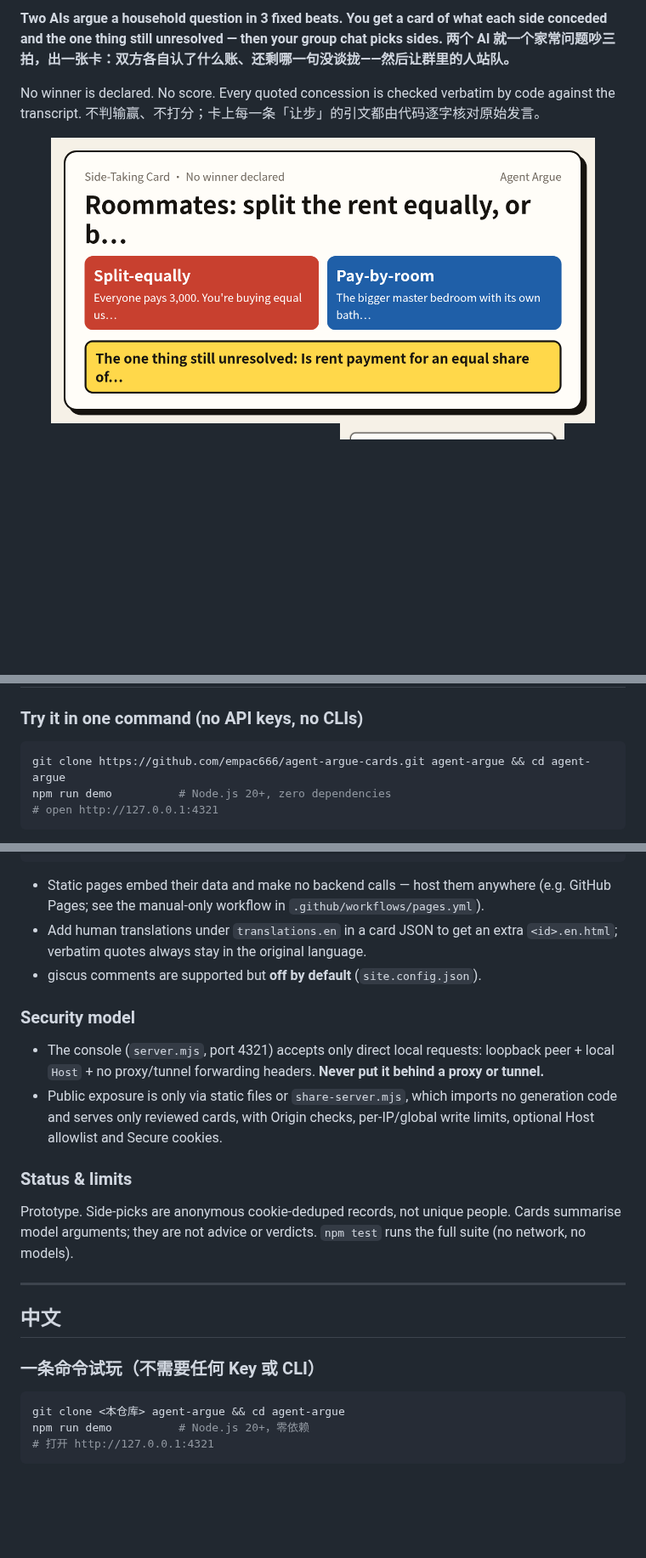
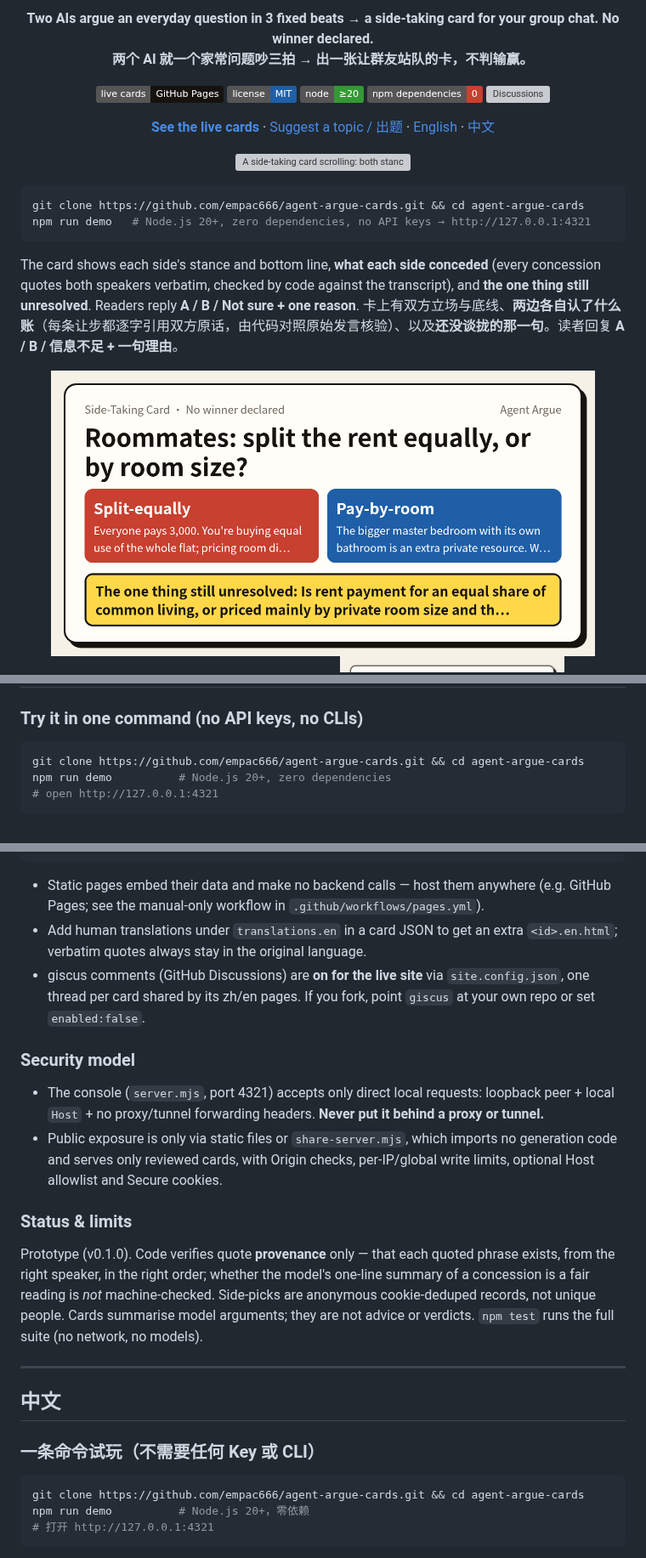
Before and after one commit to empac666/agent-argue-cards, a Markdown page: README.md, 3 parts joined by grey strips. Shown at 85% size. Drawn GitHub-style; pictures changed too: docs/images/card-og-en.png; badges without logos; blank space fills up the shorter version; grey boxes are pictures that could not be loaded.

Commit message:
发布准备 v0.1.0：README 顶部加动图、徽章、中英一句话介绍、线上卡片与一键演示；修复英文 OG 图题目被截成半句（按语言放宽截断、英文按词截断）并补测试；新增 1280×640 社交预览图；版本号定为 0.1.0

````diff
--- a/README.md
+++ b/README.md
@@ -2,9 +2,32 @@
 
-**Two AIs argue a household question in 3 fixed beats. You get a card of what each side conceded and the one thing still unresolved — then your group chat picks sides.**
-**两个 AI 就一个家常问题吵三拍，出一张卡：双方各自认了什么账、还剩哪一句没谈拢——然后让群里的人站队。**
+<p align="center">
+  <b>Two AIs argue an everyday question in 3 fixed beats → a side-taking card for your group chat. No winner declared.</b><br>
+  <b>两个 AI 就一个家常问题吵三拍 → 出一张让群友站队的卡，不判输赢。</b>
+</p>
 
-No winner is declared. No score. Every quoted concession is checked verbatim by code against the transcript.
-不判输赢、不打分；卡上每一条「让步」的引文都由代码逐字核对原始发言。
+<p align="center">
+  <a href="https://empac666.github.io/agent-argue-cards/"><img alt="Live cards on GitHub Pages" src="https://img.shields.io/badge/live%20cards-GitHub%20Pages-16130f?logo=github"></a>
+  <a href="LICENSE"><img alt="License: MIT" src="https://img.shields.io/badge/license-MIT-1f5fa8"></a>
+  <img alt="Node.js 20+" src="https://img.shields.io/badge/node-%E2%89%A520-339933?logo=node.js&logoColor=white">
+  <img alt="Zero npm dependencies" src="https://img.shields.io/badge/npm%20dependencies-0-c8402f">
+  <a href="https://github.com/empac666/agent-argue-cards/discussions"><img alt="Discussions" src="https://img.shields.io/github/discussions/empac666/agent-argue-cards?color=ffd84a&labelColor=555"></a>
+</p>
+
+<p align="center">
+  <a href="https://empac666.github.io/agent-argue-cards/"><b>See the live cards</b></a> ·
+  <a href="https://github.com/empac666/agent-argue-cards/discussions">Suggest a topic / 出题</a> ·
+  <a href="#english">English</a> · <a href="#中文">中文</a>
+</p>
+
+<p align="center"><img src="docs/images/hero.gif" width="400" alt="A side-taking card scrolling: both stances, what each side conceded, the one thing still unresolved, and the 'Reply A / B / Not sure' prompt"></p>
+
+```bash
+git clone https://github.com/empac666/agent-argue-cards.git && cd agent-argue-cards
+npm run demo   # Node.js 20+, zero dependencies, no API keys → http://127.0.0.1:4321
+```
+
+The card shows each side's stance and bottom line, **what each side conceded** (every concession quotes both speakers verbatim, checked by code against the transcript), and **the one thing still unresolved**. Readers reply **A / B / Not sure + one reason**.
+卡上有双方立场与底线、**两边各自认了什么账**（每条让步都逐字引用双方原话，由代码对照原始发言核验）、以及**还没谈拢的那一句**。读者回复 **A / B / 信息不足 + 一句理由**。
 
 <p align="center">
   <img src="docs/images/card-og-en.png" width="640" alt="Side-taking card preview (English)"><br>
@@ -21,7 +44,7 @@ No winner is declared. No score. Every quoted concession is checked verbatim by
 ### Try it in one command (no API keys, no CLIs)
 
 ```bash
-git clone https://github.com/empac666/agent-argue-cards.git agent-argue && cd agent-argue
+git clone https://github.com/empac666/agent-argue-cards.git && cd agent-argue-cards
 npm run demo          # Node.js 20+, zero dependencies
 # open http://127.0.0.1:4321
 ```
@@ -68,7 +91,7 @@ npm run share -- --cards cards --og _site/og       # optional read-only server w
 
 - Static pages embed their data and make no backend calls — host them anywhere (e.g. GitHub Pages; see the manual-only workflow in `.github/workflows/pages.yml`).
 - Add human translations under `translations.en` in a card JSON to get an extra `<id>.en.html`; verbatim quotes always stay in the original language.
-- giscus comments are supported but **off by default** (`site.config.json`).
+- giscus comments (GitHub Discussions) are **on for the live site** via `site.config.json`, one thread per card shared by its zh/en pages. If you fork, point `giscus` at your own repo or set `enabled:false`.
 
 ### Security model
 
@@ -77,7 +100,7 @@ npm run share -- --cards cards --og _site/og       # optional read-only server w
 
 ### Status & limits
 
-Prototype. Side-picks are anonymous cookie-deduped records, not unique people. Cards summarise model arguments; they are not advice or verdicts. `npm test` runs the full suite (no network, no models).
+Prototype (v0.1.0). Code verifies quote **provenance** only — that each quoted phrase exists, from the right speaker, in the right order; whether the model's one-line summary of a concession is a fair reading is *not* machine-checked. Side-picks are anonymous cookie-deduped records, not unique people. Cards summarise model arguments; they are not advice or verdicts. `npm test` runs the full suite (no network, no models).
 
 ---
 
@@ -86,7 +109,7 @@ Prototype. Side-picks are anonymous cookie-deduped records, not unique people. C
 ### 一条命令试玩（不需要任何 Key 或 CLI）
 
 ```bash
-git clone <本仓库> agent-argue && cd agent-argue
+git clone https://github.com/empac666/agent-argue-cards.git && cd agent-argue-cards
 npm run demo          # Node.js 20+，零依赖
 # 打开 http://127.0.0.1:4321
 ```
````
Also changed, not shown: other parts of README.md (+3 -2 lines), docs/images/social-preview.png (added), 4 other files.
